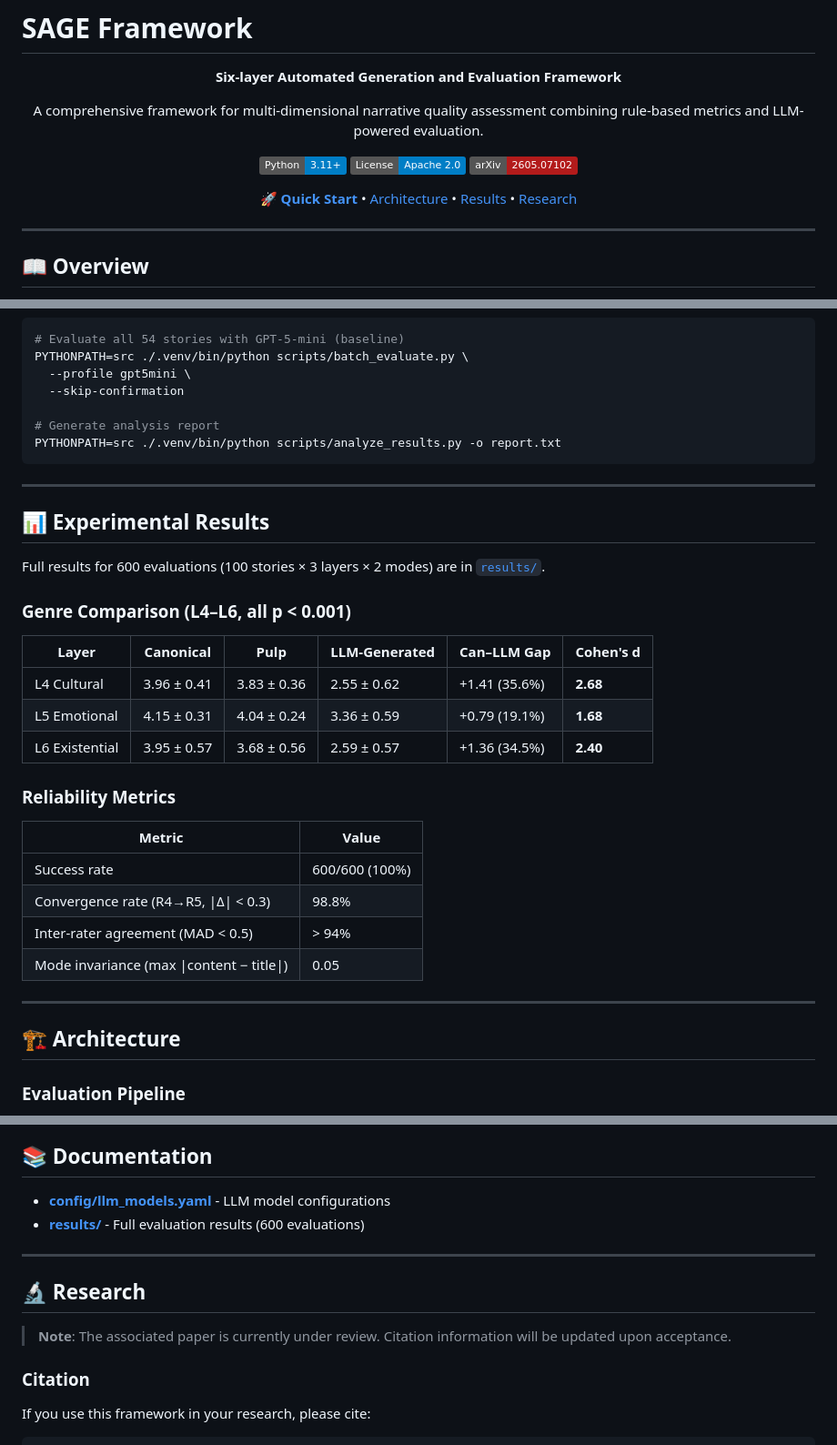
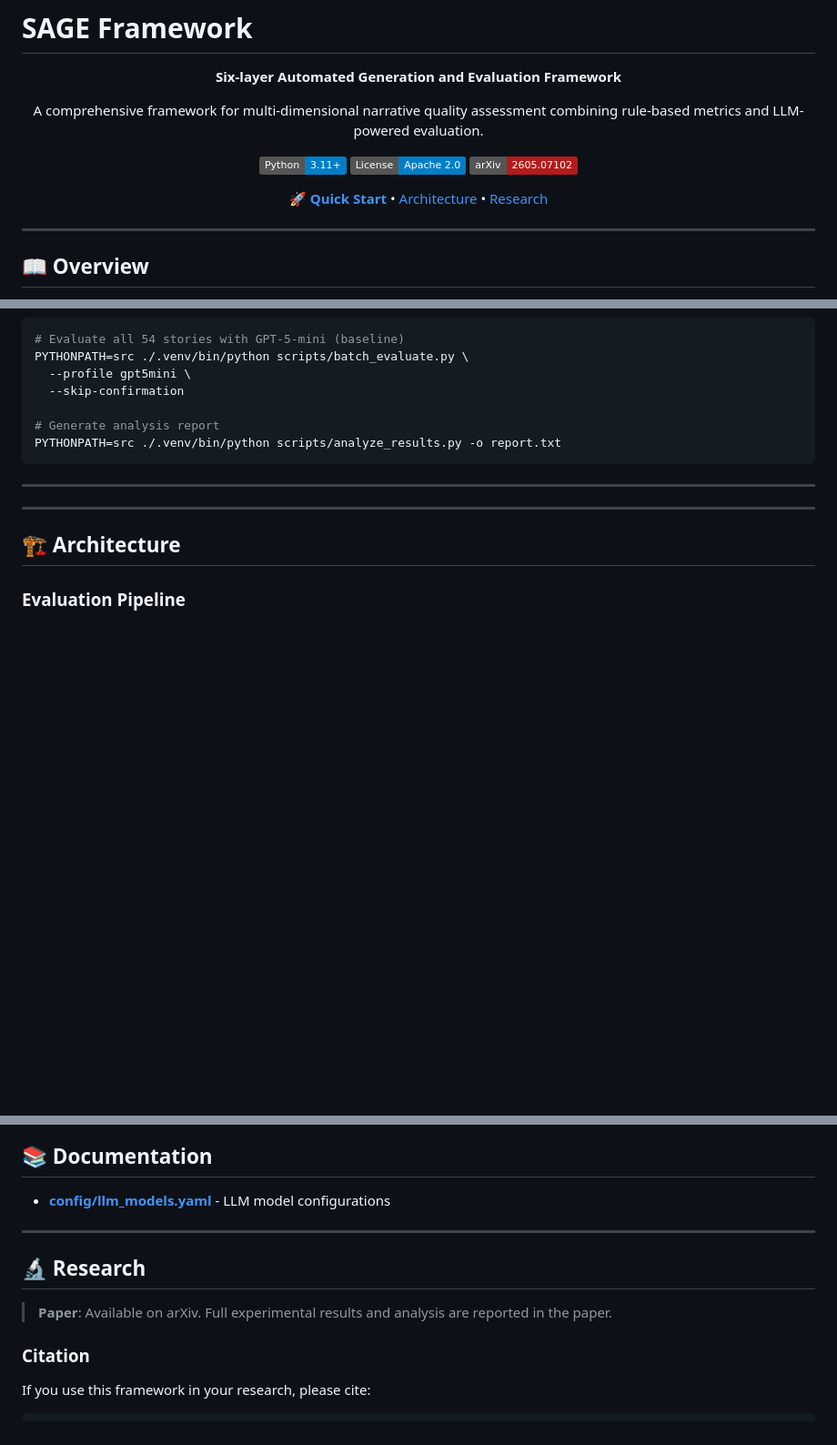
Before and after one commit to tisage/sage-eval, a Markdown page: README.md, 3 parts joined by grey strips. Shown at 91% size. Drawn GitHub-style; badges without logos; blank space fills up the shorter version.

```diff
--- a/README.md
+++ b/README.md
@@ -10,7 +10,7 @@ A comprehensive framework for multi-dimensional narrative quality assessment com
 [![License](https://img.shields.io/badge/License-Apache%202.0-blue.svg)](LICENSE)
 [![Paper](https://img.shields.io/badge/arXiv-2605.07102-b31b1b.svg)](https://arxiv.org/abs/2605.07102)
 
-**[🚀 Quick Start](#-quick-start)** • [Architecture](#-architecture) • [Results](#-experimental-results) • [Research](#-research)
+**[🚀 Quick Start](#-quick-start)** • [Architecture](#-architecture) • [Research](#-research)
 
 </div>
 
@@ -71,27 +71,6 @@ PYTHONPATH=src ./.venv/bin/python scripts/analyze_results.py -o report.txt
 
 ---
 
-## 📊 Experimental Results
-
-Full results for 600 evaluations (100 stories × 3 layers × 2 modes) are in [`results/`](results/).
-
-### Genre Comparison (L4–L6, all p < 0.001)
-
-| Layer | Canonical | Pulp | LLM-Generated | Can–LLM Gap | Cohen's d |
-|-------|-----------|------|---------------|-------------|-----------|
-| L4 Cultural | 3.96 ± 0.41 | 3.83 ± 0.36 | 2.55 ± 0.62 | +1.41 (35.6%) | **2.68** |
-| L5 Emotional | 4.15 ± 0.31 | 4.04 ± 0.24 | 3.36 ± 0.59 | +0.79 (19.1%) | **1.68** |
-| L6 Existential | 3.95 ± 0.57 | 3.68 ± 0.56 | 2.59 ± 0.57 | +1.36 (34.5%) | **2.40** |
-
-### Reliability Metrics
-
-| Metric | Value |
-|--------|-------|
-| Success rate | 600/600 (100%) |
-| Convergence rate (R4→R5, \|Δ\| < 0.3) | 98.8% |
-| Inter-rater agreement (MAD < 0.5) | > 94% |
-| Mode invariance (max \|content − title\|) | 0.05 |
-
 ---
 
 ## 🏗️ Architecture
@@ -123,13 +102,12 @@ Full results for 600 evaluations (100 stories × 3 layers × 2 modes) are in [`r
 ## 📚 Documentation
 
 - **[config/llm_models.yaml](config/llm_models.yaml)** - LLM model configurations
-- **[results/](results/)** - Full evaluation results (600 evaluations)
 
 ---
 
 ## 🔬 Research
 
-> **Note**: The associated paper is currently under review. Citation information will be updated upon acceptance.
+> **Paper**: Available on arXiv. Full experimental results and analysis are reported in the paper.
 
 ### Citation
 
```
Also changed, not shown: other parts of README.md (+1 -1 lines).
